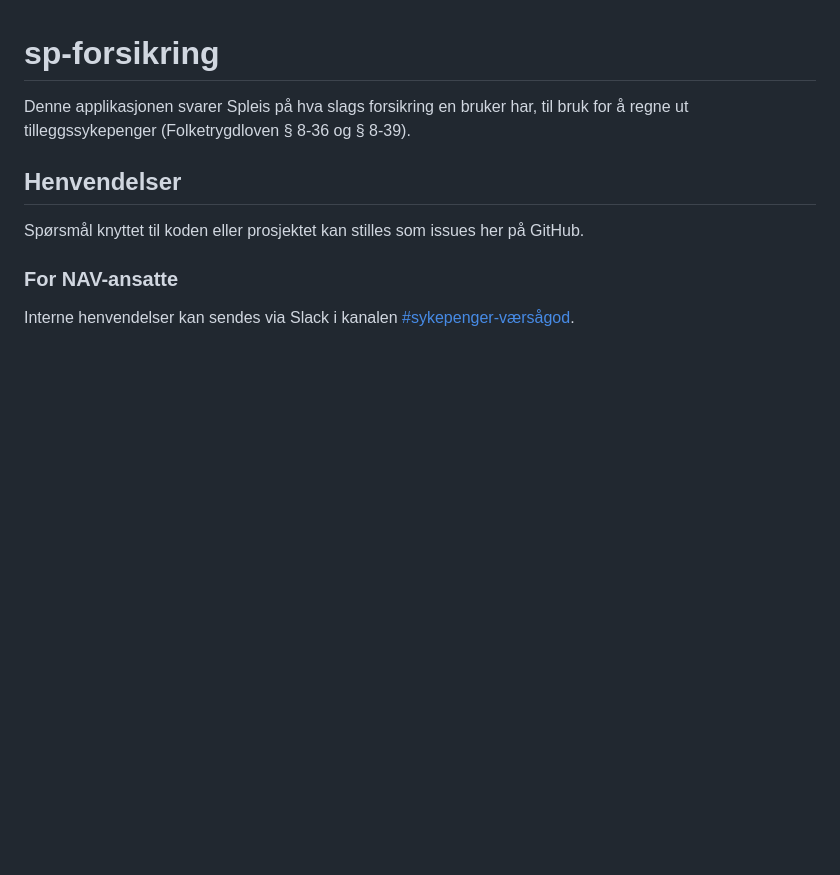
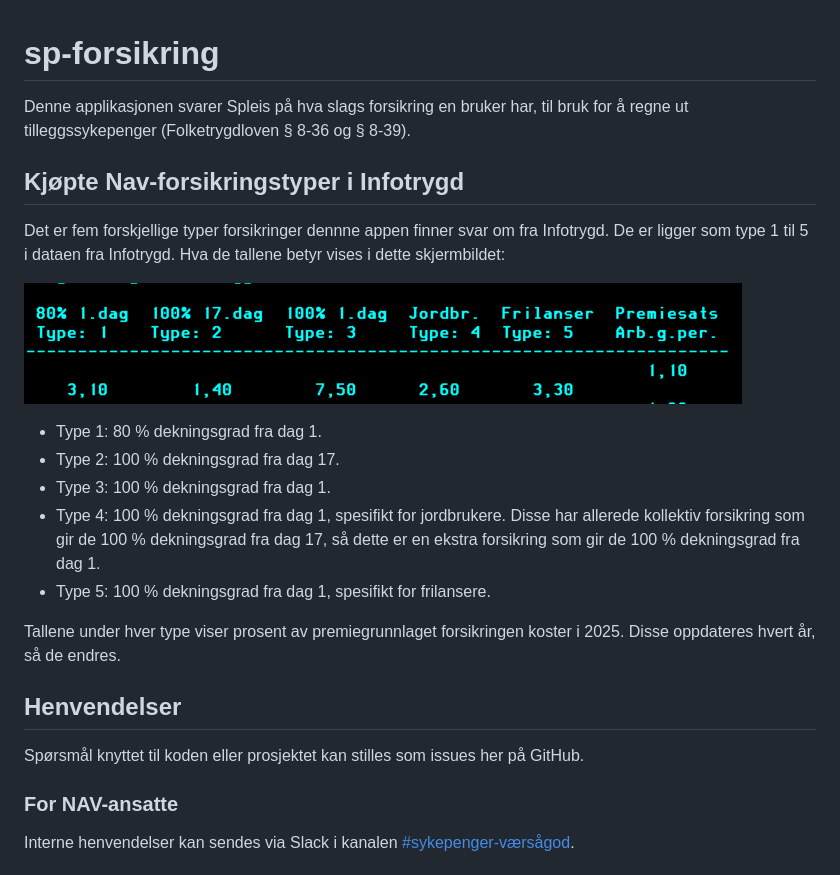
Before and after one commit to navikt/helse-sp-forsikring, a Markdown page: README.md, the part around the change. Rendered like a GitHub page; pictures changed too: forsikringstyper.png (added); blank space fills up the shorter version.

Commit message:
Oppdaterer README
Co-authored-by: Svein Elgstøen <189128153+navelgen@users.noreply.github.com>

```diff
--- a/README.md
+++ b/README.md
@@ -2,6 +2,20 @@
 
 Denne applikasjonen svarer Spleis på hva slags forsikring en bruker har, til bruk for å regne ut
 tilleggssykepenger (Folketrygdloven § 8-36 og § 8-39).
+
+## Kjøpte Nav-forsikringstyper i Infotrygd
+Det er fem forskjellige typer forsikringer dennne appen finner svar om fra Infotrygd. De er ligger som type 1 til 5 i dataen fra Infotrygd.
+Hva de tallene betyr vises i dette skjermbildet:
+
+![Skjermbilde av Infotrygd med forsikringstyper](forsikringstyper.png)
+
+- Type 1: 80 % dekningsgrad fra dag 1.
+- Type 2: 100 % dekningsgrad fra dag 17.
+- Type 3: 100 % dekningsgrad fra dag 1.
+- Type 4: 100 % dekningsgrad fra dag 1, spesifikt for jordbrukere. Disse har allerede kollektiv forsikring som gir de 100 % dekningsgrad fra dag 17, så dette er en ekstra forsikring som gir de 100 % dekningsgrad fra dag 1.
+- Type 5: 100 % dekningsgrad fra dag 1, spesifikt for frilansere.
+
+Tallene under hver type viser prosent av premiegrunnlaget forsikringen koster i 2025. Disse oppdateres hvert år, så de endres.
 
 ## Henvendelser
 
```
